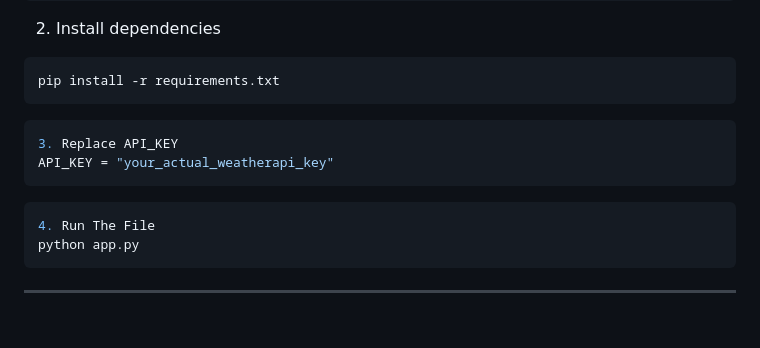
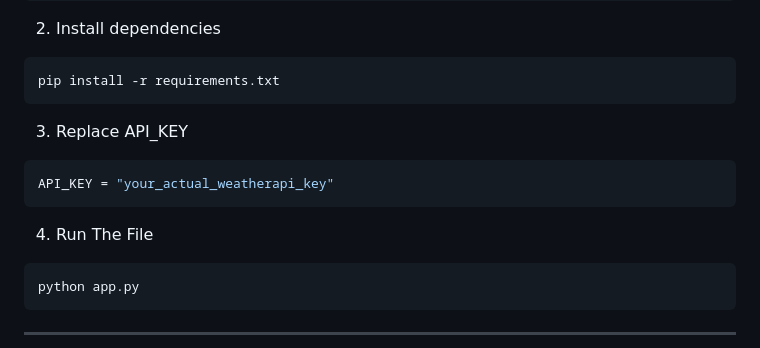
Before and after one commit to Shubham1919284/Skycast, a Markdown page: README.md, the part around the change. Rendered like a GitHub page.

````diff
--- a/README.md
+++ b/README.md
@@ -75,13 +75,13 @@ cd skycast
  ```bash
 pip install -r requirements.txt
 ```
+3. Replace API_KEY
 ```bash
-3. Replace API_KEY
 API_KEY = "your_actual_weatherapi_key"
 ```
 
+4. Run The File
 ```bash
-4. Run The File
 python app.py
 ```
 
````
